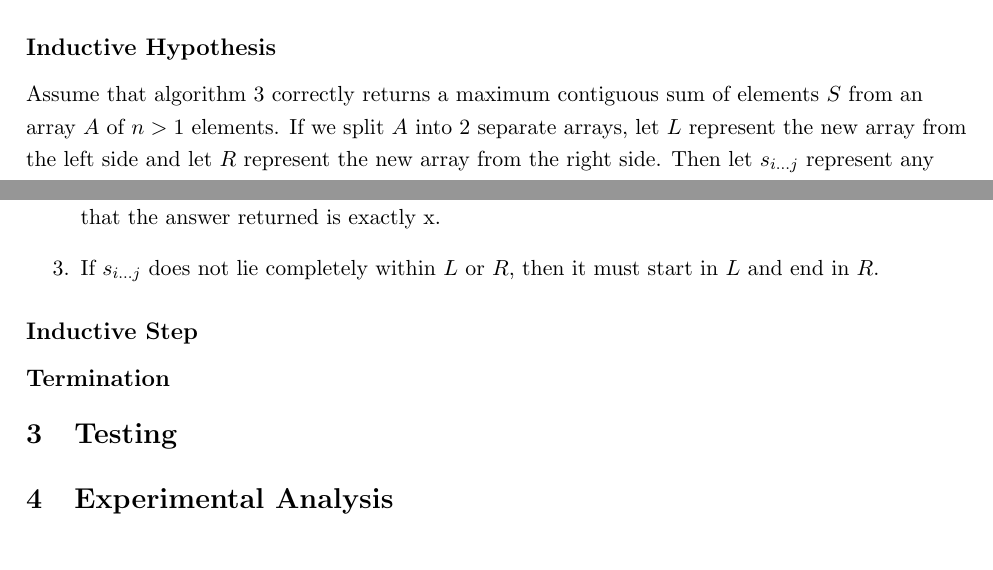
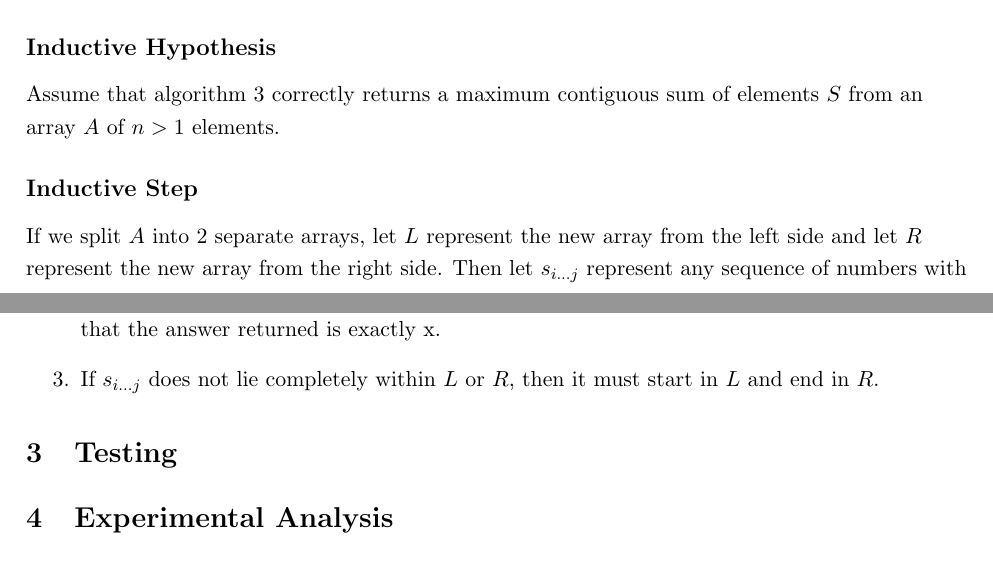
Before and after one commit to narayave/CS325Project, a LaTeX document (Project1/finalReport.tex): two parts of pages 3 and 4 of 4, joined at a grey line, cut so that both start at the same text. Compiled offline with pdfLaTeX.

Commit message:
Changes to proof

```diff
--- a/Project1/finalReport.tex
+++ b/Project1/finalReport.tex
@@ -109,16 +109,15 @@ We have $O(n)$ things to compute, therefore this takes $O(n)$ time.
 We pass in either an empty array or an array consisting of 1 element. In the first case, an empty array is returned and in the second case the algorithm returns the same array that had been passed in since it is the max subarray within that array.
 
 \subsection*{Inductive Hypothesis}
-Assume that algorithm 3 correctly returns a maximum contiguous sum of elements $S$ from an array $A$ of $n > 1$ elements. If we split $A$ into 2 separate arrays, let $L$ represent the new array from the left side and let $R$ represent the new array from the right side. Then let $s_{i...j}$ represent any sequence of numbers with the largest sum that lies with in $S$. If the sum of $s_{i...j} = x$, then $max(first, last, center) \leq x$. There are then 3 possibilities:
+Assume that algorithm 3 correctly returns a maximum contiguous sum of elements $S$ from an array $A$ of $n > 1$ elements.
+
+\subsection*{Inductive Step}
+If we split $A$ into 2 separate arrays, let $L$ represent the new array from the left side and let $R$ represent the new array from the right side. Then let $s_{i...j}$ represent any sequence of numbers with the largest sum that lies with in $S$. If the sum of $s_{i...j} = x$, then $max(first, last, center) \leq x$. There are then 3 possibilities:
 \begin{enumerate}
 \item $s_{i...j}$ lies completely within $L$. In this case, it would follow that the max subarray of $L$ is equal to x which means that $max(first, last, center) \geq first = x$. Because of this, we know that the answer returned is exactly x.
 \item $s_{i...j}$ lies completely within $R$. In this case, it would follow that the max subarray of $R$ is equal to x which means that $max(first, last, center) \geq last = x$. Because of this, we know that the answer returned is exactly x.
 \item If $s_{i...j}$ does not lie completely within $L$ or $R$, then it must start in $L$ and end in $R$.
 \end{enumerate}
-
-\subsection*{Inductive Step}
-
-\subsection*{Termination}
 
 \section{Testing}
 
```
Also changed, not shown: Project1/finalReport.pdf, 1 other file.
